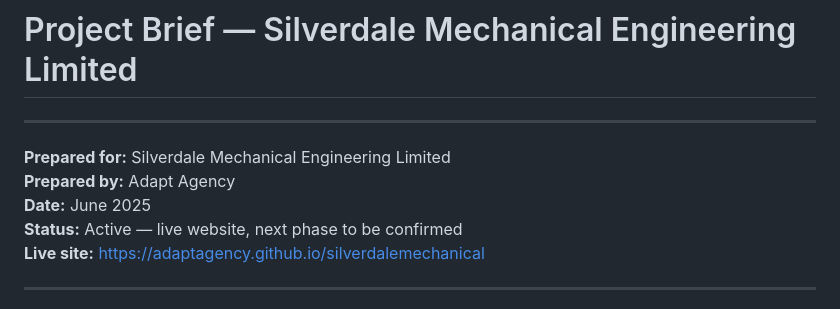
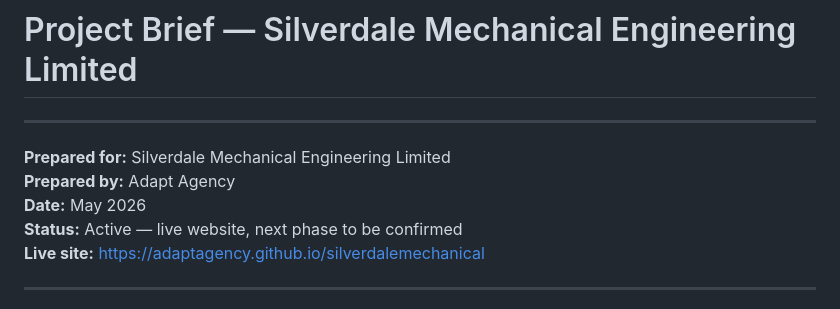
Before and after one commit to adaptagency/silverdalemechanical, a Markdown page: docs/client-brief.md, the part around the change. Rendered like a GitHub page.

Commit message:
Update client-brief.md
corrected date of document

```diff
--- a/docs/client-brief.md
+++ b/docs/client-brief.md
@@ -4,7 +4,7 @@
 
 **Prepared for:** Silverdale Mechanical Engineering Limited
 **Prepared by:** Adapt Agency
-**Date:** June 2025
+**Date:** May 2026
 **Status:** Active — live website, next phase to be confirmed
 **Live site:** [https://adaptagency.github.io/silverdalemechanical](https://adaptagency.github.io/silverdalemechanical)
 
```
